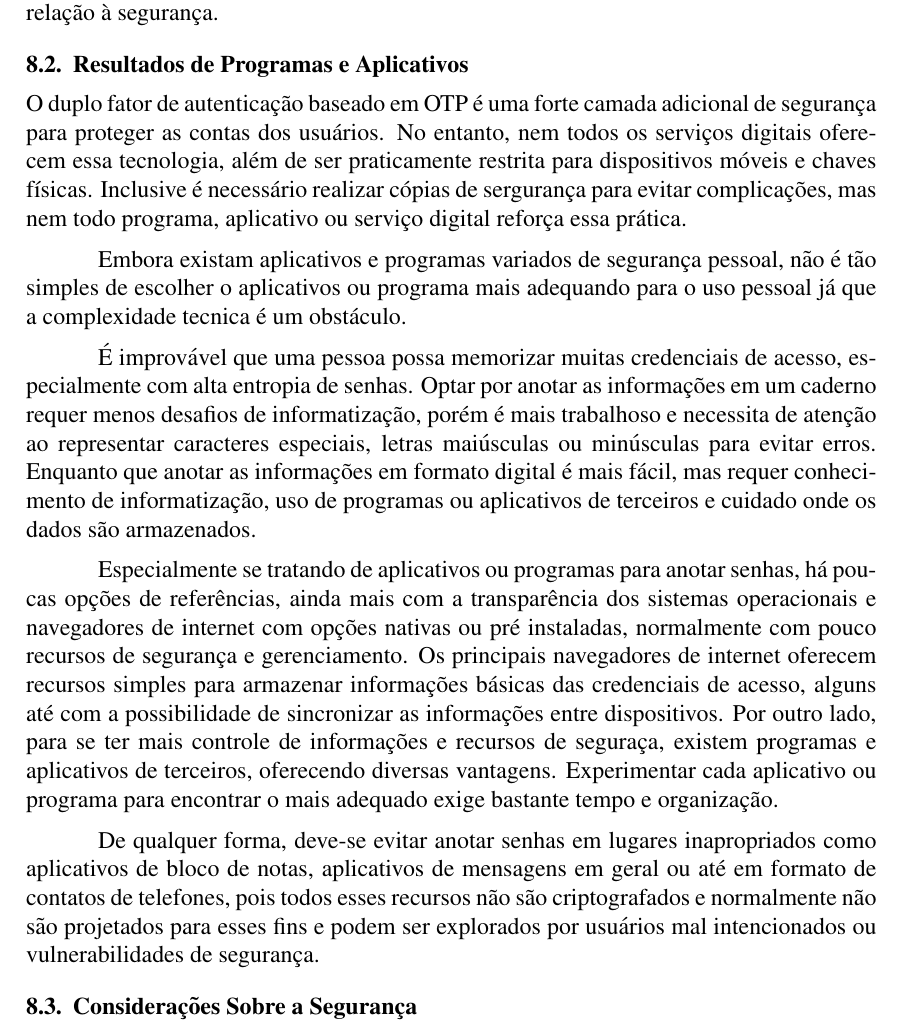
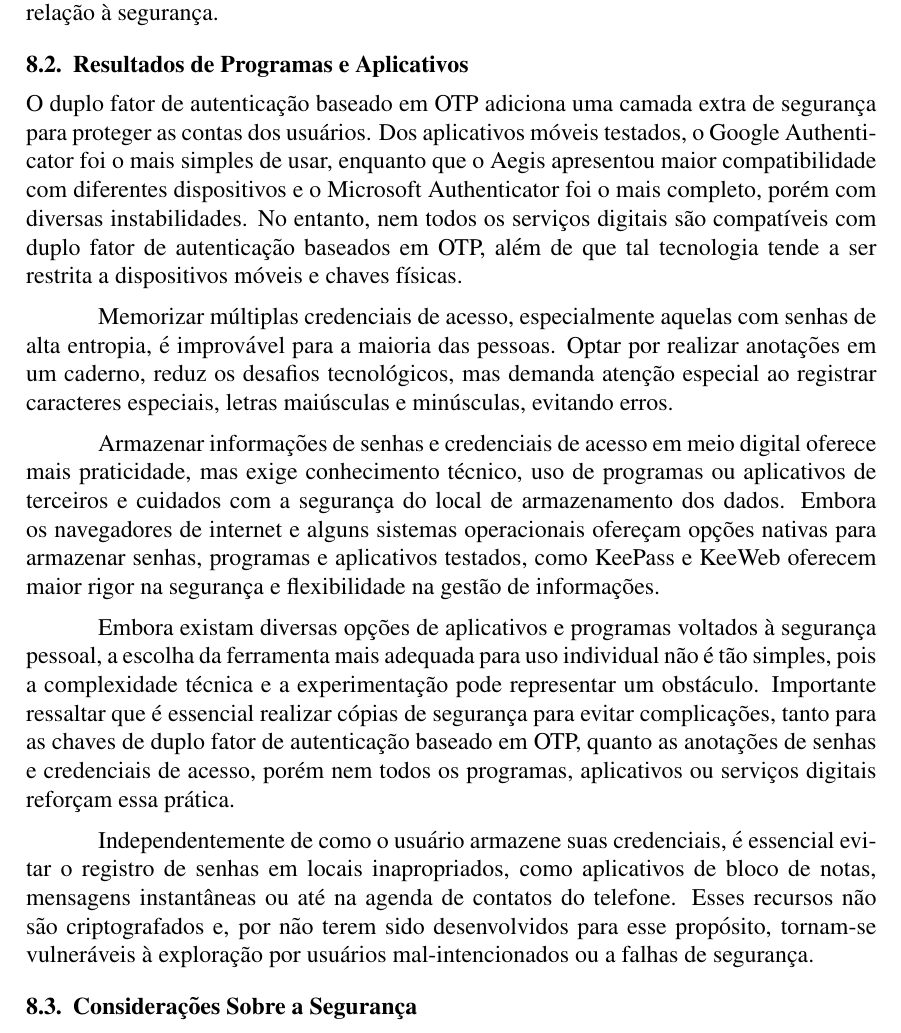
Before and after one commit to FelipeJurisJacques/Document, a LaTeX paper (latex/document.tex): part of page 17 of 18, cut so that both start at the same text. Compiled offline with pdfLaTeX.

Commit message:
atualizacao das consideracoes finais de programas e aplicativos

```diff
--- a/latex/document.tex
+++ b/latex/document.tex
@@ -887,42 +887,42 @@ segurança.
 
 \subsection{Resultados de Programas e Aplicativos}
 
-O duplo fator de autenticação baseado em OTP é uma forte camada adicional de segurança para
-proteger as contas dos usuários.
-No entanto, nem todos os serviços digitais oferecem essa tecnologia, além de ser praticamente
-restrita para dispositivos móveis e chaves físicas.
-Inclusive é necessário realizar cópias de sergurança para evitar complicações, mas nem todo
-programa, aplicativo ou serviço digital reforça essa prática.
+O duplo fator de autenticação baseado em OTP adiciona uma camada extra de segurança
+para proteger as contas dos usuários.
+Dos aplicativos móveis testados, o Google Authenticator foi o mais simples de usar,
+enquanto que o Aegis apresentou maior compatibilidade com diferentes dispositivos e
+o Microsoft Authenticator foi o mais completo, porém com diversas instabilidades.
+No entanto, nem todos os serviços digitais são compatíveis com duplo fator de
+autenticação baseados em OTP, além de que tal tecnologia tende a ser restrita a
+dispositivos móveis e chaves físicas.
 
-Embora existam aplicativos e programas variados de segurança pessoal, não é tão simples
-de escolher o aplicativos ou programa mais adequando para o uso pessoal já que a
-complexidade tecnica é um obstáculo.
+Memorizar múltiplas credenciais de acesso, especialmente aquelas com senhas de alta
+entropia, é improvável para a maioria das pessoas.
+Optar por realizar anotações em um caderno, reduz os desafios tecnológicos, mas
+demanda atenção especial ao registrar caracteres especiais, letras maiúsculas e
+minúsculas, evitando erros.
 
-É improvável que uma pessoa possa memorizar muitas credenciais de acesso, especialmente com
-alta entropia de senhas.
-Optar por anotar as informações em um caderno requer menos desafios de informatização, porém
-é mais trabalhoso e necessita de atenção ao representar caracteres especiais, letras
-maiúsculas ou minúsculas para evitar erros.
-Enquanto que anotar as informações em formato digital é mais fácil, mas requer conhecimento
-de informatização, uso de programas ou aplicativos de terceiros e cuidado onde os dados são
-armazenados.
+Armazenar informações de senhas e credenciais de acesso em meio digital oferece mais
+praticidade, mas exige conhecimento técnico, uso de programas ou aplicativos de
+terceiros e cuidados com a segurança do local de armazenamento dos dados.
+Embora os navegadores de internet e alguns sistemas operacionais ofereçam opções
+nativas para armazenar senhas, programas e aplicativos testados, como KeePass e KeeWeb
+oferecem maior rigor na segurança e flexibilidade na gestão de informações.
 
-Especialmente se tratando de aplicativos ou programas para anotar senhas, há poucas
-opções de referências, ainda mais com a transparência dos sistemas operacionais e
-navegadores de internet com opções nativas ou pré instaladas, normalmente com pouco
-recursos de segurança e gerenciamento.
-Os principais navegadores de internet oferecem recursos simples para armazenar informações
-básicas das credenciais de acesso, alguns até com a possibilidade de sincronizar as informações
-entre dispositivos.
-Por outro lado, para se ter mais controle de informações e recursos de seguraça, existem
-programas e aplicativos de terceiros, oferecendo diversas vantagens.
-Experimentar cada aplicativo ou programa para encontrar o mais adequado exige bastante tempo
-e organização.
+Embora existam diversas opções de aplicativos e programas voltados à segurança
+pessoal, a escolha da ferramenta mais adequada para uso individual não é tão
+simples, pois a complexidade técnica e a experimentação pode representar um obstáculo.
+Importante ressaltar que é essencial realizar cópias de segurança para evitar
+complicações, tanto para as chaves de duplo fator de autenticação baseado em OTP,
+quanto as anotações de senhas e credenciais de acesso, porém nem todos os programas,
+aplicativos ou serviços digitais reforçam essa prática.
 
-De qualquer forma, deve-se evitar anotar senhas em lugares inapropriados como aplicativos de
-bloco de notas, aplicativos de mensagens em geral ou até em formato de contatos de telefones,
-pois todos esses recursos não são criptografados e normalmente não são projetados para esses
-fins e podem ser explorados por usuários mal intencionados ou vulnerabilidades de segurança.
+Independentemente de como o usuário armazene suas credenciais, é essencial evitar o
+registro de senhas em locais inapropriados, como aplicativos de bloco de notas,
+mensagens instantâneas ou até na agenda de contatos do telefone.
+Esses recursos não são criptografados e, por não terem sido desenvolvidos para esse
+propósito, tornam-se vulneráveis à exploração por usuários mal-intencionados ou a falhas
+de segurança.
 
 \subsection{Considerações Sobre a Segurança}
 
```
Also changed, not shown: latex/document.pdf.
